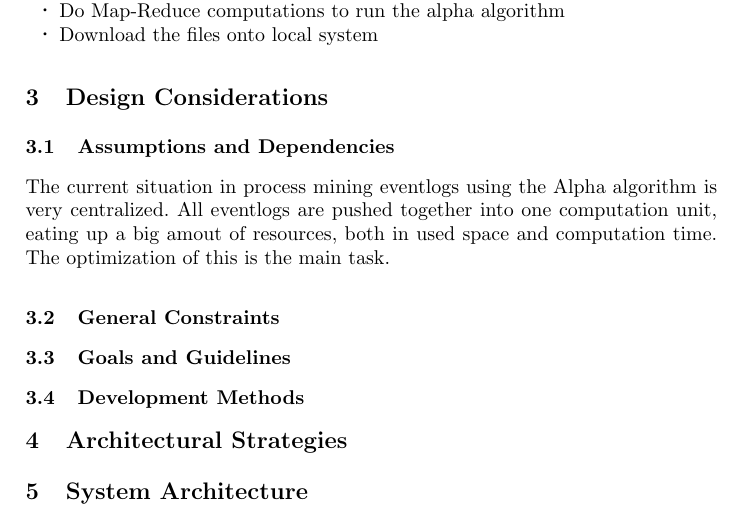
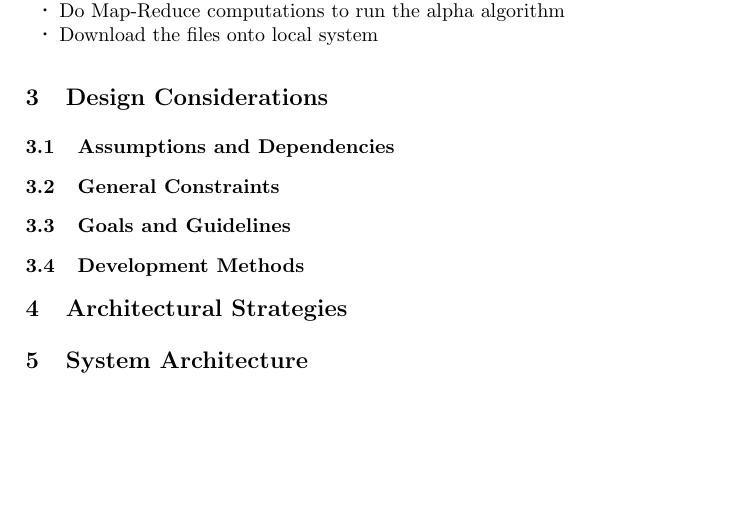
Before and after one commit to xianganc/PraktikumProcessMining, a LaTeX paper (DesignDocument.tex): part of page 2 of 2, cut so that both start at the same text, the shorter picture padded with empty space. Compiled offline with pdfLaTeX.

Commit message:
Update DD

```diff
--- a/DesignDocument.tex
+++ b/DesignDocument.tex
@@ -77,20 +77,20 @@ The web service is to be accessed by a standard browser and needs to provide the
 
 \section{Design Considerations}
 \subsection{Assumptions and Dependencies}
-The current situation in process mining eventlogs using the Alpha algorithm is very centralized. All eventlogs are pushed together into one computation unit, eating up a big amout of resources, both in used space and computation time. The optimization of this is the main task.
+
 \subsection{General Constraints}
-
 
 \subsection{Goals and Guidelines}
 
 \subsection{Development Methods}
 
 \section{Architectural Strategies}
+
 \section{System Architecture}
+
 \section{Policies and Tactics}
+
 \section{Detailed System Design}
-
-
 
 
 
```
Also changed, not shown: DesignDocument.pdf.
